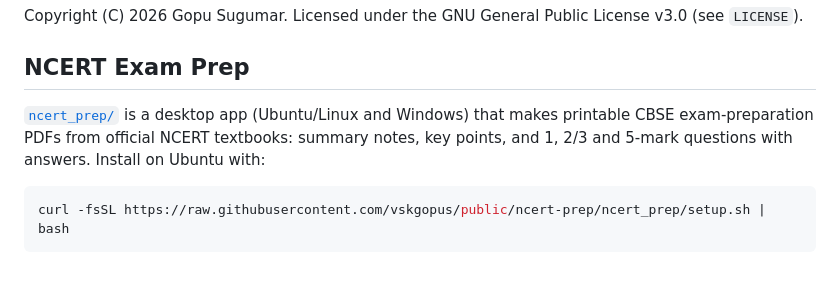
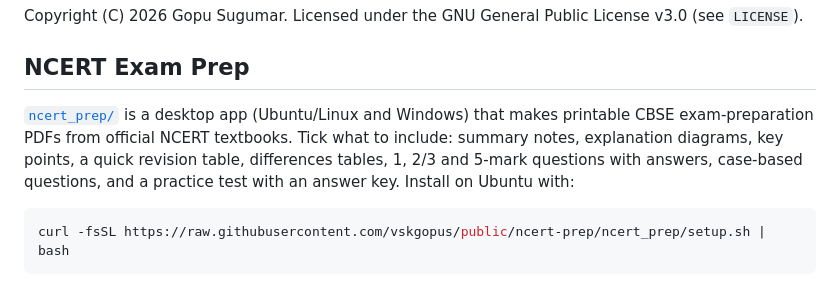
Before and after one commit to vskgopus/public, a Markdown page: README.md, the part around the change. GitHub-like rendering.

````diff
--- a/README.md
+++ b/README.md
@@ -7,8 +7,9 @@ Copyright (C) 2026 Gopu Sugumar. Licensed under the GNU General Public License v
 ## NCERT Exam Prep
 
 [`ncert_prep/`](ncert_prep/README.md) is a desktop app (Ubuntu/Linux and Windows) that makes printable CBSE
-exam-preparation PDFs from official NCERT textbooks: summary notes, key points, and 1, 2/3 and 5-mark
-questions with answers. Install on Ubuntu with:
+exam-preparation PDFs from official NCERT textbooks. Tick what to include: summary notes, explanation
+diagrams, key points, a quick revision table, differences tables, 1, 2/3 and 5-mark questions with answers,
+case-based questions, and a practice test with an answer key. Install on Ubuntu with:
 
 ```bash
 curl -fsSL https://raw.githubusercontent.com/vskgopus/public/ncert-prep/ncert_prep/setup.sh | bash
````
Also changed, not shown: ncert_prep/README.md (+23 -10 lines), ncert_prep/docs/launch-page.png, 9 other files.
